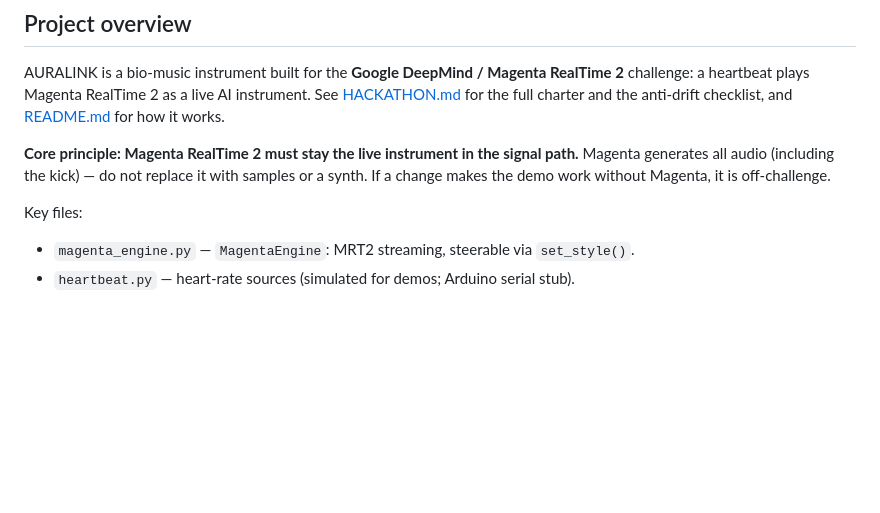
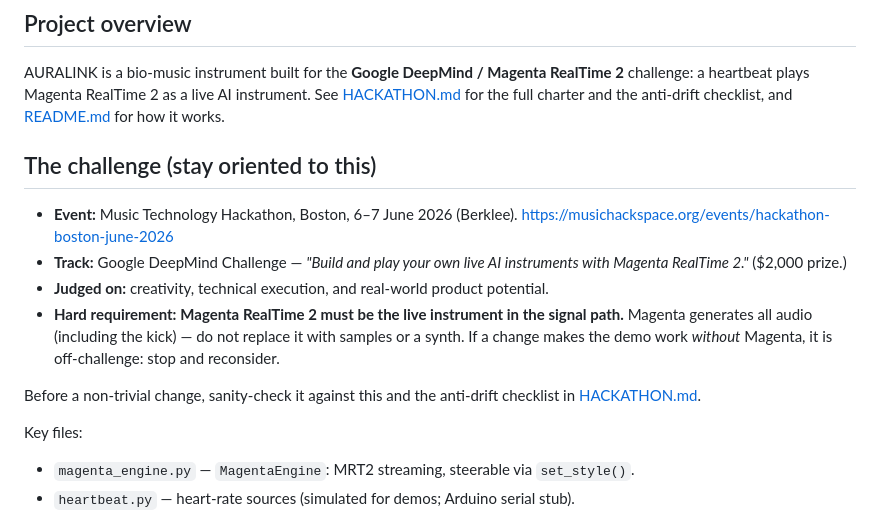
Before and after one commit to willdaly/Auralink, a Markdown page: AGENTS.md, the part around the change. Rendered like a GitHub page; blank space fills up the shorter version.

Commit message:
Add concise challenge orientation to AGENTS.md

```diff
--- a/AGENTS.md
+++ b/AGENTS.md
@@ -44,10 +44,20 @@ RealTime 2** challenge: a heartbeat plays Magenta RealTime 2 as a live AI
 instrument. See [HACKATHON.md](HACKATHON.md) for the full charter and the
 anti-drift checklist, and [README.md](README.md) for how it works.
 
-**Core principle: Magenta RealTime 2 must stay the live instrument in the signal
-path.** Magenta generates all audio (including the kick) — do not replace it with
-samples or a synth. If a change makes the demo work without Magenta, it is
-off-challenge.
+## The challenge (stay oriented to this)
+
+- **Event:** Music Technology Hackathon, Boston, 6–7 June 2026 (Berklee).
+  <https://musichackspace.org/events/hackathon-boston-june-2026>
+- **Track:** Google DeepMind Challenge — *"Build and play your own live AI
+  instruments with Magenta RealTime 2."* ($2,000 prize.)
+- **Judged on:** creativity, technical execution, and real-world product potential.
+- **Hard requirement:** **Magenta RealTime 2 must be the live instrument in the
+  signal path.** Magenta generates all audio (including the kick) — do not
+  replace it with samples or a synth. If a change makes the demo work *without*
+  Magenta, it is off-challenge: stop and reconsider.
+
+Before a non-trivial change, sanity-check it against this and the anti-drift
+checklist in [HACKATHON.md](HACKATHON.md).
 
 Key files:
 - `magenta_engine.py` — `MagentaEngine`: MRT2 streaming, steerable via `set_style()`.
```
